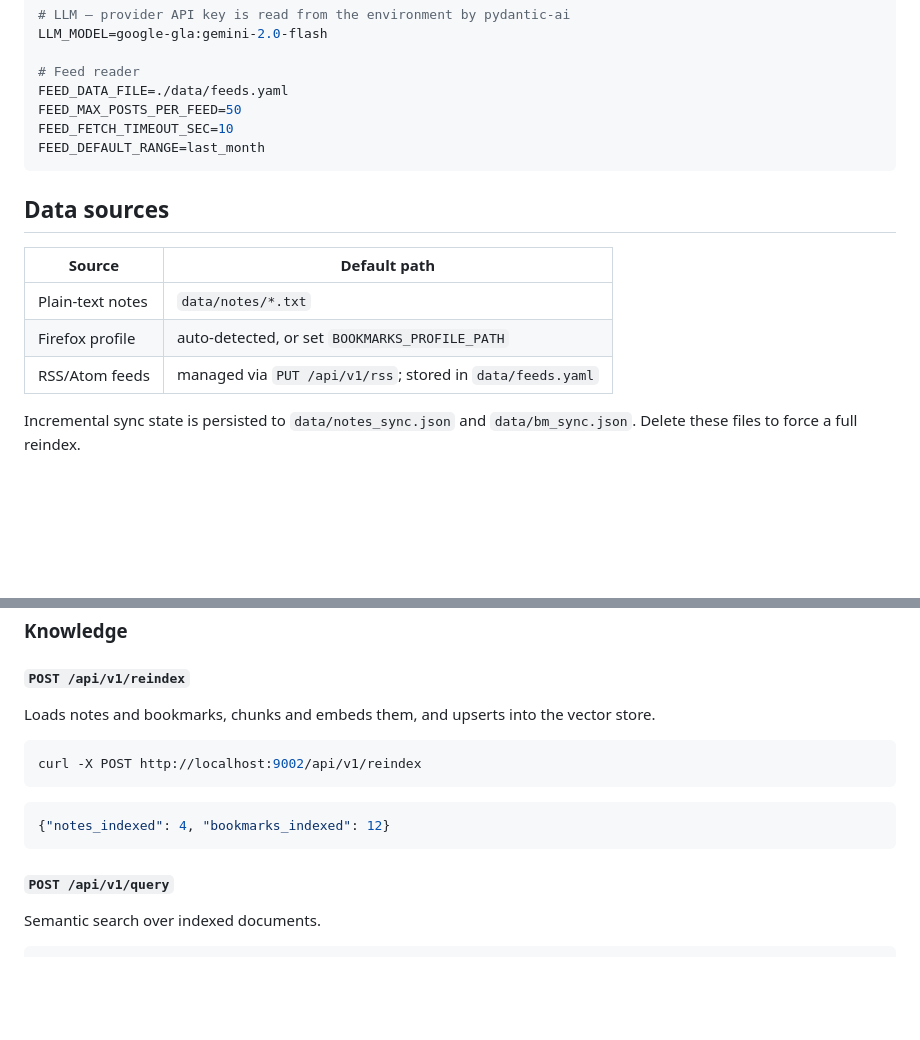
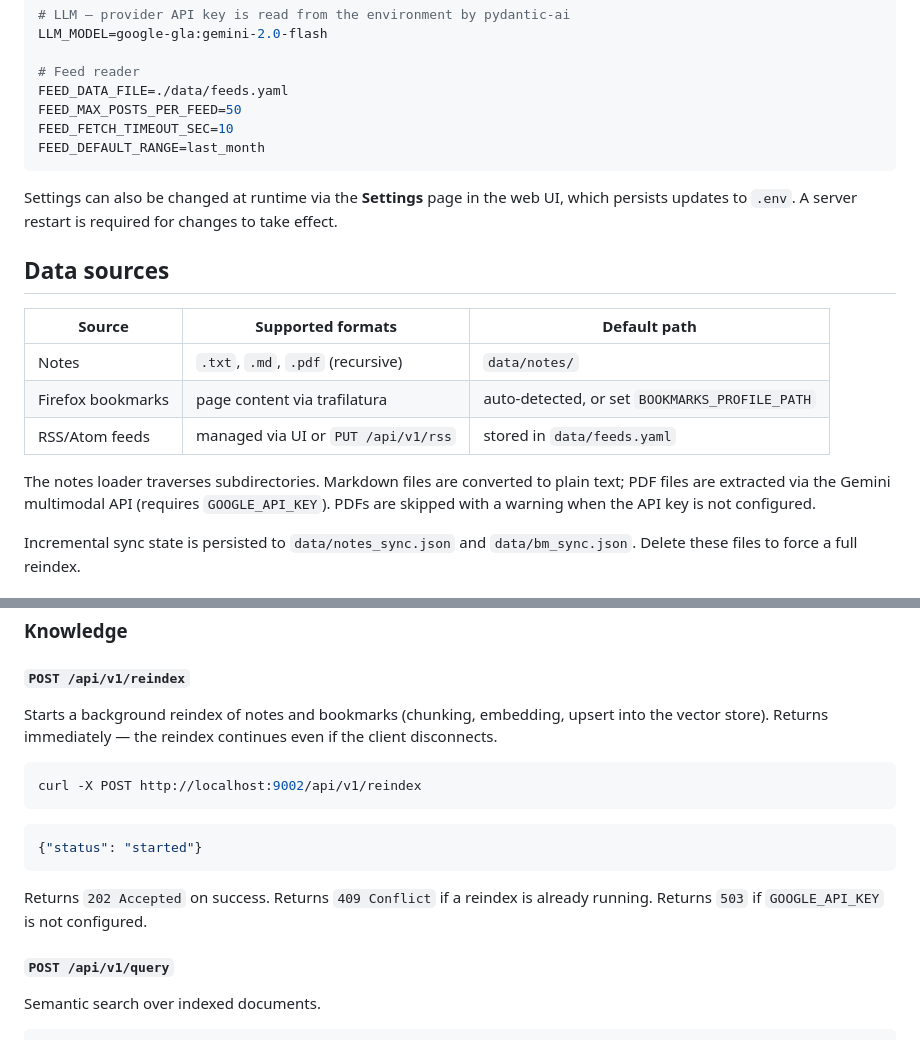
Before and after one commit to cbyc/lexora, a Markdown page: README.md, 2 parts joined by grey strips. Drawn GitHub-style; blank space fills up the shorter version.

````diff
--- a/README.md
+++ b/README.md
@@ -51,13 +51,17 @@ FEED_FETCH_TIMEOUT_SEC=10
 FEED_DEFAULT_RANGE=last_month
 ```
 
+Settings can also be changed at runtime via the **Settings** page in the web UI, which persists updates to `.env`. A server restart is required for changes to take effect.
+
 ## Data sources
 
-| Source | Default path |
-|---|---|
-| Plain-text notes | `data/notes/*.txt` |
-| Firefox profile | auto-detected, or set `BOOKMARKS_PROFILE_PATH` |
-| RSS/Atom feeds | managed via `PUT /api/v1/rss`; stored in `data/feeds.yaml` |
+| Source | Supported formats | Default path |
+|---|---|---|
+| Notes | `.txt`, `.md`, `.pdf` (recursive) | `data/notes/` |
+| Firefox bookmarks | page content via trafilatura | auto-detected, or set `BOOKMARKS_PROFILE_PATH` |
+| RSS/Atom feeds | managed via UI or `PUT /api/v1/rss` | stored in `data/feeds.yaml` |
+
+The notes loader traverses subdirectories. Markdown files are converted to plain text; PDF files are extracted via the Gemini multimodal API (requires `GOOGLE_API_KEY`). PDFs are skipped with a warning when the API key is not configured.
 
 Incremental sync state is persisted to `data/notes_sync.json` and `data/bm_sync.json`. Delete these files to force a full reindex.
 
@@ -75,15 +79,17 @@ The server starts on port `9002` by default and serves the web frontend at `/`.
 
 #### `POST /api/v1/reindex`
 
-Loads notes and bookmarks, chunks and embeds them, and upserts into the vector store.
+Starts a background reindex of notes and bookmarks (chunking, embedding, upsert into the vector store). Returns immediately — the reindex continues even if the client disconnects.
 
 ```bash
 curl -X POST http://localhost:9002/api/v1/reindex
 ```
 
 ```json
-{"notes_indexed": 4, "bookmarks_indexed": 12}
+{"status": "started"}
 ```
+
+Returns `202 Accepted` on success. Returns `409 Conflict` if a reindex is already running. Returns `503` if `GOOGLE_API_KEY` is not configured.
 
 #### `POST /api/v1/query`
 
````
Also changed, not shown: other parts of README.md (+57 -1 lines), CLAUDE.md (+30 -9 lines).
